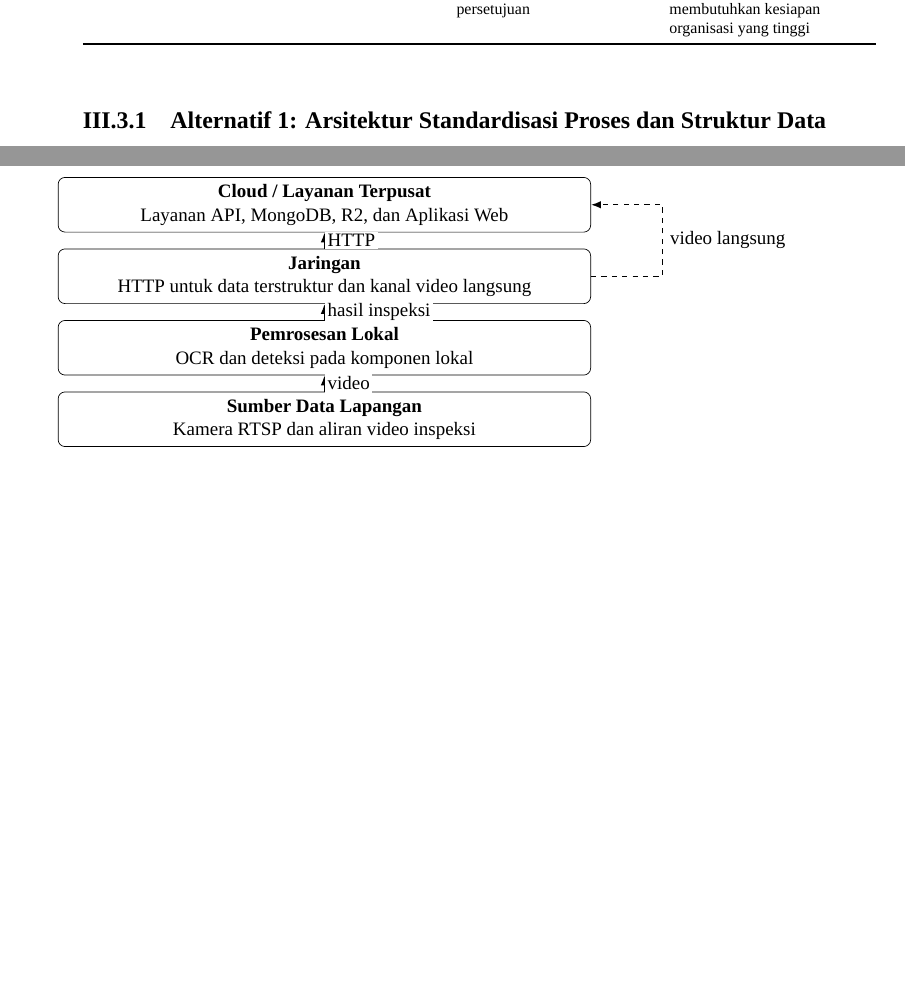
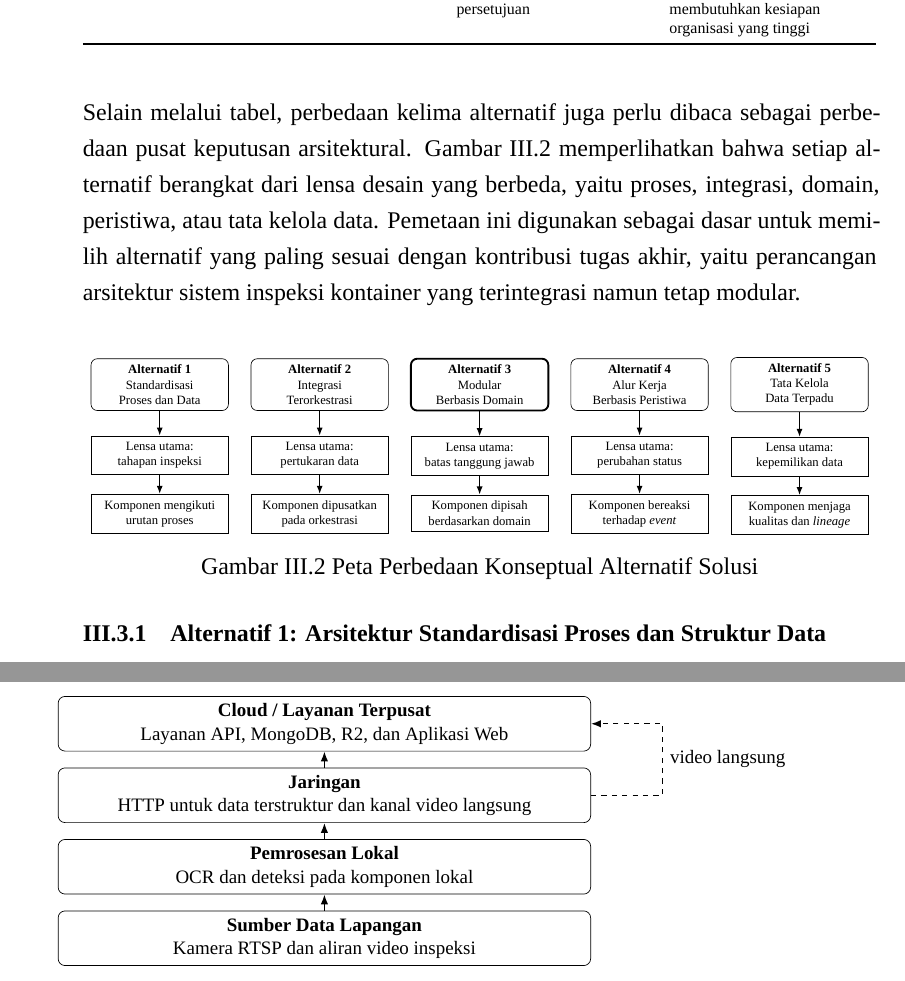
Before and after one commit to aththariq/Tugas-Akhir, a LaTeX thesis (TA.tex, which reads Bab III - Analisis.tex, Bab IV - Perancangan.tex): two parts of pages 55 and 76 of 124 before the commit and two parts of pages 55 and 78 of 126 after it, joined at a grey line, cut so that both start at the same text, the shorter picture padded with empty space. Compiled offline with XeLaTeX; a missing font is replaced by an installed copy or a similar font.

Commit message:
Address final supervisor architecture review

```diff
--- a/Bab III - Analisis.tex
+++ b/Bab III - Analisis.tex
@@ -255,6 +255,59 @@ Tata kelola data terpadu & Kepemilikan, kualitas, dan \textit{lineage} data & Re
 \bottomrule
 \end{tabularx}
 \end{table}
+
+\FloatBarrier
+
+Selain melalui tabel, perbedaan kelima alternatif juga perlu dibaca sebagai
+perbedaan pusat keputusan arsitektural. Gambar~\ref{fig:peta-alternatif-solusi}
+memperlihatkan bahwa setiap alternatif berangkat dari lensa desain yang berbeda,
+yaitu proses, integrasi, domain, peristiwa, atau tata kelola data. Pemetaan ini
+digunakan sebagai dasar untuk memilih alternatif yang paling sesuai dengan
+kontribusi tugas akhir, yaitu perancangan arsitektur sistem inspeksi kontainer
+yang terintegrasi namun tetap modular.
+
+\begin{figure}[htbp]
+  \centering
+  \resizebox{0.98\textwidth}{!}{%
+  \begin{tikzpicture}[
+      font=\scriptsize,
+      altbox/.style={rectangle, rounded corners, draw=black, align=center, minimum width=3.05cm, minimum height=1.05cm},
+      chosen/.style={rectangle, rounded corners, draw=black, very thick, align=center, minimum width=3.05cm, minimum height=1.05cm},
+      note/.style={rectangle, draw=black, align=center, minimum width=3.05cm, minimum height=0.68cm},
+      line/.style={-{Latex[length=1.8mm]}, thick}
+    ]
+    \node[altbox] (a1) at (0,0) {\textbf{Alternatif 1}\\Standardisasi\\Proses dan Data};
+    \node[altbox] (a2) at (3.55,0) {\textbf{Alternatif 2}\\Integrasi\\Terorkestrasi};
+    \node[chosen] (a3) at (7.10,0) {\textbf{Alternatif 3}\\Modular\\Berbasis Domain};
+    \node[altbox] (a4) at (10.65,0) {\textbf{Alternatif 4}\\Alur Kerja\\Berbasis Peristiwa};
+    \node[altbox] (a5) at (14.20,0) {\textbf{Alternatif 5}\\Tata Kelola\\Data Terpadu};
+
+    \node[note, below=0.55cm of a1] (n1) {Lensa utama:\\tahapan inspeksi};
+    \node[note, below=0.55cm of a2] (n2) {Lensa utama:\\pertukaran data};
+    \node[note, below=0.55cm of a3] (n3) {Lensa utama:\\batas tanggung jawab};
+    \node[note, below=0.55cm of a4] (n4) {Lensa utama:\\perubahan status};
+    \node[note, below=0.55cm of a5] (n5) {Lensa utama:\\kepemilikan data};
+
+    \node[note, below=0.42cm of n1] (m1) {Komponen mengikuti\\urutan proses};
+    \node[note, below=0.42cm of n2] (m2) {Komponen dipusatkan\\pada orkestrasi};
+    \node[note, below=0.42cm of n3] (m3) {Komponen dipisah\\berdasarkan domain};
+    \node[note, below=0.42cm of n4] (m4) {Komponen bereaksi\\terhadap \textit{event}};
+    \node[note, below=0.42cm of n5] (m5) {Komponen menjaga\\kualitas dan \textit{lineage}};
+
+    \draw[line] (a1) -- (n1);
+    \draw[line] (a2) -- (n2);
+    \draw[line] (a3) -- (n3);
+    \draw[line] (a4) -- (n4);
+    \draw[line] (a5) -- (n5);
+    \draw[line] (n1) -- (m1);
+    \draw[line] (n2) -- (m2);
+    \draw[line] (n3) -- (m3);
+    \draw[line] (n4) -- (m4);
+    \draw[line] (n5) -- (m5);
+  \end{tikzpicture}}
+  \caption{Peta Perbedaan Konseptual Alternatif Solusi}
+  \label{fig:peta-alternatif-solusi}
+\end{figure}
 
 \FloatBarrier
 
--- a/Bab IV - Perancangan.tex
+++ b/Bab IV - Perancangan.tex
@@ -491,9 +491,9 @@ dan akhirnya disajikan pada aplikasi web.
     \node[group] (local) at (0,-2.9) {\textbf{Pemrosesan Lokal}\\OCR dan deteksi pada komponen lokal};
     \node[group] (sensor) at (0,-4.35) {\textbf{Sumber Data Lapangan}\\Kamera RTSP dan aliran video inspeksi};
 
-    \draw[line] (sensor.north) -- node[flowlabel, right] {video} (local.south);
-    \draw[line] (local.north) -- node[flowlabel, right] {hasil inspeksi} (network.south);
-    \draw[line] (network.north) -- node[flowlabel, right] {HTTP} (cloud.south);
+    \draw[line] (sensor.north) -- (local.south);
+    \draw[line] (local.north) -- (network.south);
+    \draw[line] (network.north) -- (cloud.south);
     \draw[line, dashed] (network.east) -- ++(1.45,0) |- (cloud.east);
     \node[flowlabel, anchor=west] at (6.95,-0.72) {video langsung};
   \end{tikzpicture}}
```
Also changed, not shown: Bab III - Analisis.tex (2 more changed lines), Bab IV - Perancangan.tex (2 more changed lines), 9 other files.
